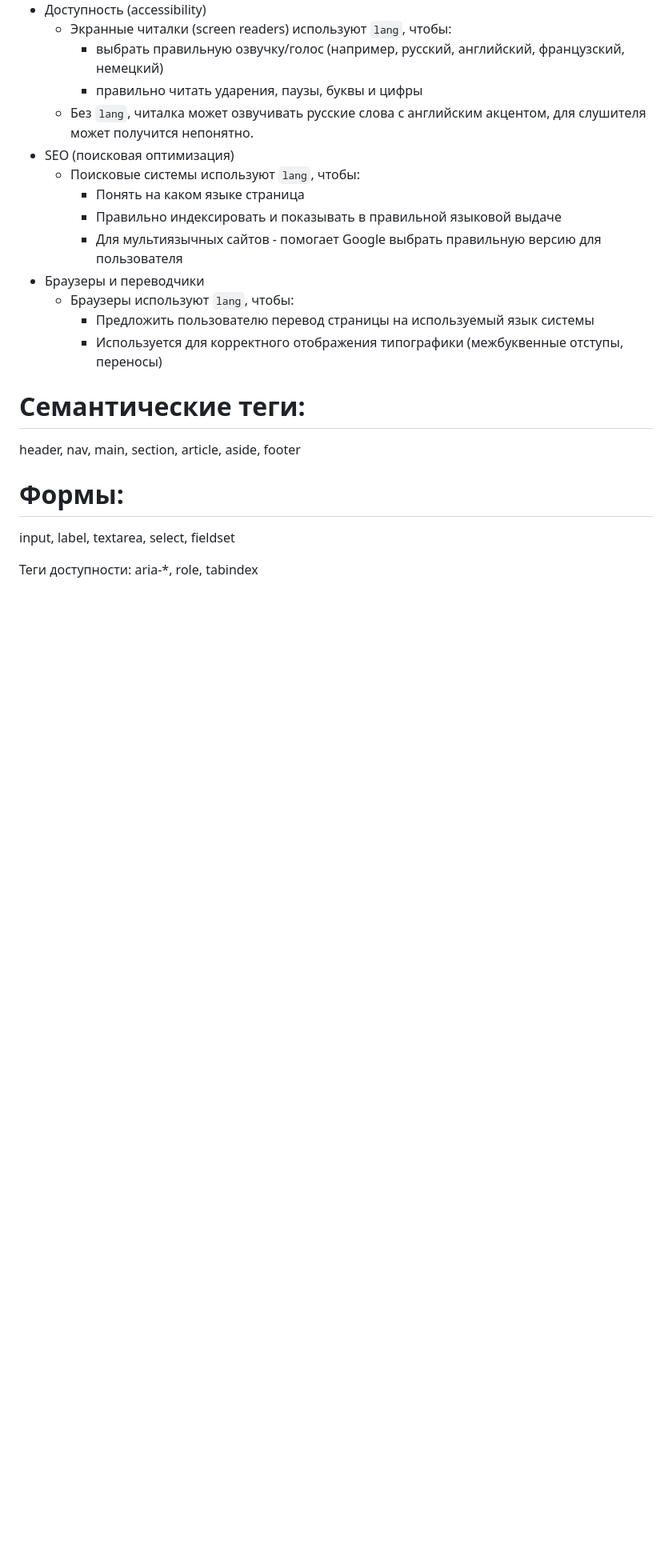
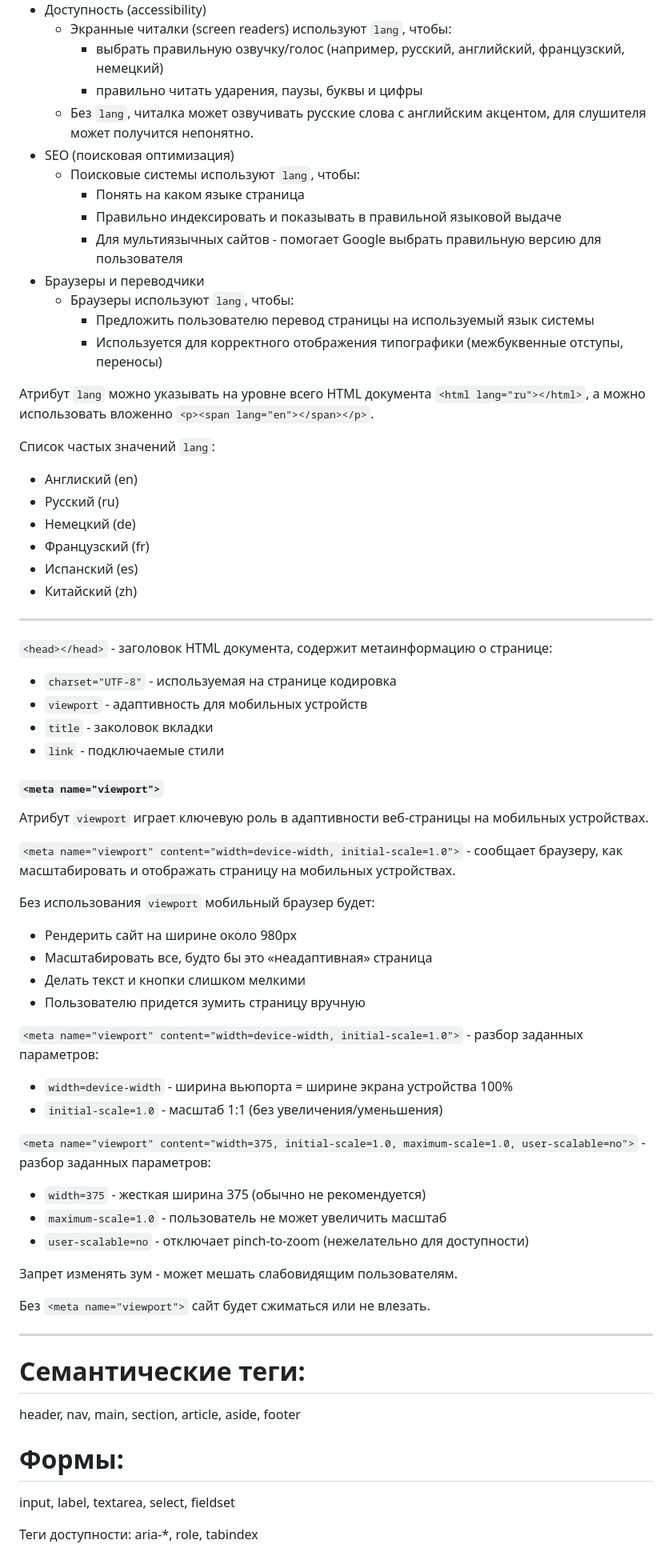
Before and after one commit to antelopest/html-coding, a Markdown page: lectures/html/01-structure-html-page.md, the part around the change printed below. Shown: that part at 80% size. Rendered like a GitHub page; blank space fills up the shorter version.

Commit message:
main change 01 html file

```diff
--- a/lectures/html/01-structure-html-page.md
+++ b/lectures/html/01-structure-html-page.md
@@ -69,6 +71,53 @@ SEO и корректного отображения текста.
     - Предложить пользователю перевод страницы на используемый язык системы
     - Используется для корректного отображения типографики (межбуквенные отступы, переносы)
 
+Атрибут `lang` можно указывать на уровне всего HTML документа `<html lang="ru"></html>`, а можно использовать
+вложенно `<p><span lang="en"></span></p>`.
+
+Список частых значений `lang`:
+- Англиский (en)
+- Русский (ru)
+- Немецкий (de)
+- Французский (fr)
+- Испанский (es)
+- Китайский (zh)
+
+---
+
+`<head></head>` - заголовок HTML документа, содержит метаинформацию о странице:
+* `charset="UTF-8"` - используемая на странице кодировка
+* `viewport` - адаптивность для мобильных устройств
+* `title` - заколовок вкладки
+* `link` - подключаемые стили
+
+#### `<meta name="viewport">`
+Атрибут `viewport` играет ключевую роль в адаптивности веб-страницы на мобильных устройствах.
+
+`<meta name="viewport" content="width=device-width, initial-scale=1.0">` - сообщает браузеру, как масштабировать и
+отображать страницу на мобильных устройствах.
+
+Без использования `viewport` мобильный браузер будет:
+* Рендерить сайт на ширине около 980px
+* Масштабировать все, будто бы это «неадаптивная» страница
+* Делать текст и кнопки слишком мелкими
+* Пользователю придется зумить страницу вручную
+
+`<meta name="viewport" content="width=device-width, initial-scale=1.0">`  - разбор заданных параметров:
+- `width=device-width` - ширина вьюпорта = ширине экрана устройства 100%
+- `initial-scale=1.0` - масштаб 1:1 (без увеличения/уменьшения)
+
+`<meta name="viewport" content="width=375, initial-scale=1.0, maximum-scale=1.0, user-scalable=no">` - разбор заданных
+параметров:
+- `width=375` - жесткая ширина 375 (обычно не рекомендуется)
+- `maximum-scale=1.0` - пользователь не может увеличить масштаб
+- `user-scalable=no` - отключает pinch-to-zoom (нежелательно для доступности)
+
+Запрет изменять зум - может мешать слабовидящим пользователям.
+
+Без `<meta name="viewport">` сайт будет сжиматься или не влезать.
+
+---
+
 # Семантические теги:
 header, nav, main, section, article, aside, footer
 
```
Also changed, not shown: other parts of lectures/html/01-structure-html-page.md (+2 -0 lines).
